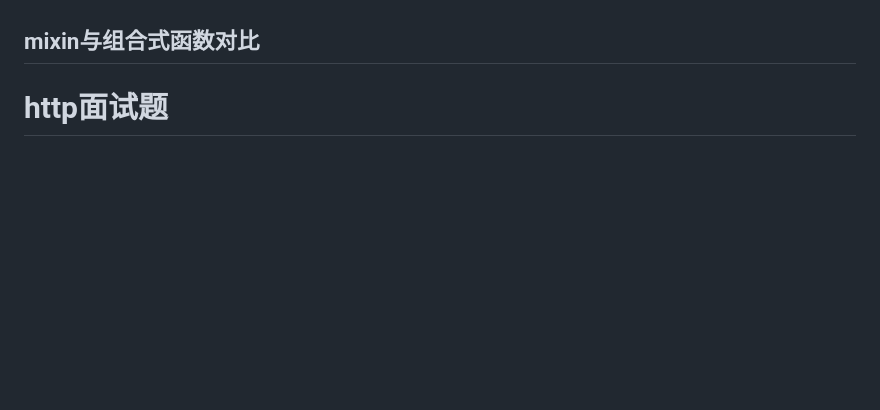
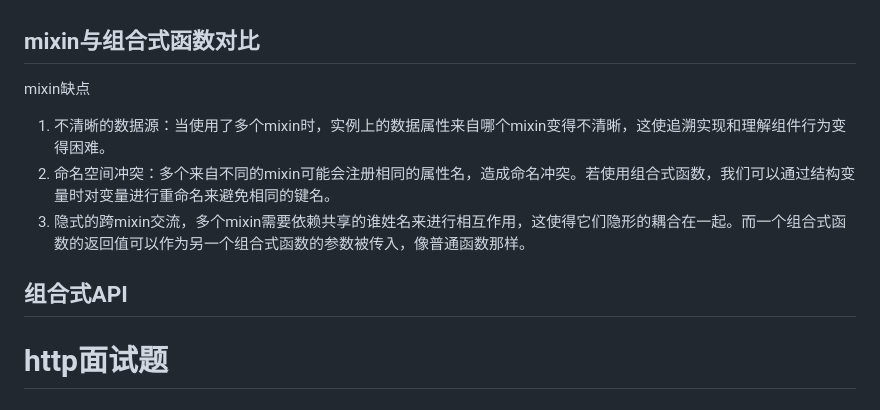
Before and after one commit to cycleccc/notes, a Markdown page: 面试题/Js面试题/面试题手册.md, the part around the change. Rendered like a GitHub page; blank space fills up the shorter version.

Commit message:
vault backup: 2023-06-16 18:11:31

```diff
--- a/面试题/Js面试题/面试题手册.md
+++ b/面试题/Js面试题/面试题手册.md
@@ -600,6 +600,11 @@ history和hash的差异主要有以下点：
 - 原理
 它内部定义了一个map，缓存创建过的组件实例，它返回的渲染函数内部会查找内嵌的component组件对应组件的vnode，如果该组件在map中存在就直接返回它。由于component的is属性是个响应式数据，因此只要它变化，keep-alive的render函数就会重新执行。
 ## **mixin与组合式函数对比**
+mixin缺点
+1. 不清晰的数据源：当使用了多个mixin时，实例上的数据属性来自哪个mixin变得不清晰，这使追溯实现和理解组件行为变得困难。
+2. 命名空间冲突：多个来自不同的mixin可能会注册相同的属性名，造成命名冲突。若使用组合式函数，我们可以通过结构变量时对变量进行重命名来避免相同的键名。
+3. 隐式的跨mixin交流，多个mixin需要依赖共享的谁姓名来进行相互作用，这使得它们隐形的耦合在一起。而一个组合式函数的返回值可以作为另一个组合式函数的参数被传入，像普通函数那样。
+## **组合式API**
 
 
 # <a name="_toc19066"></a><a name="_toc32005"></a>**http面试题**
```
